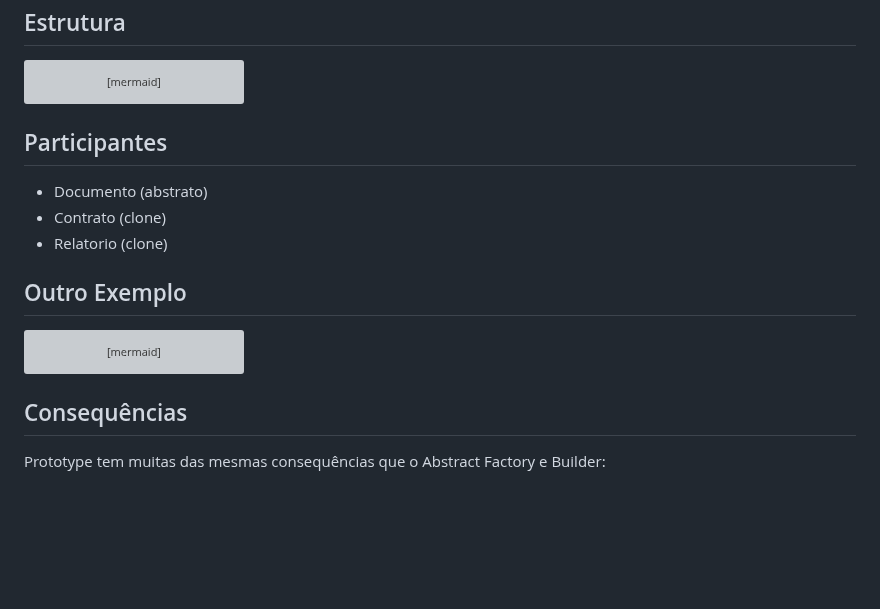
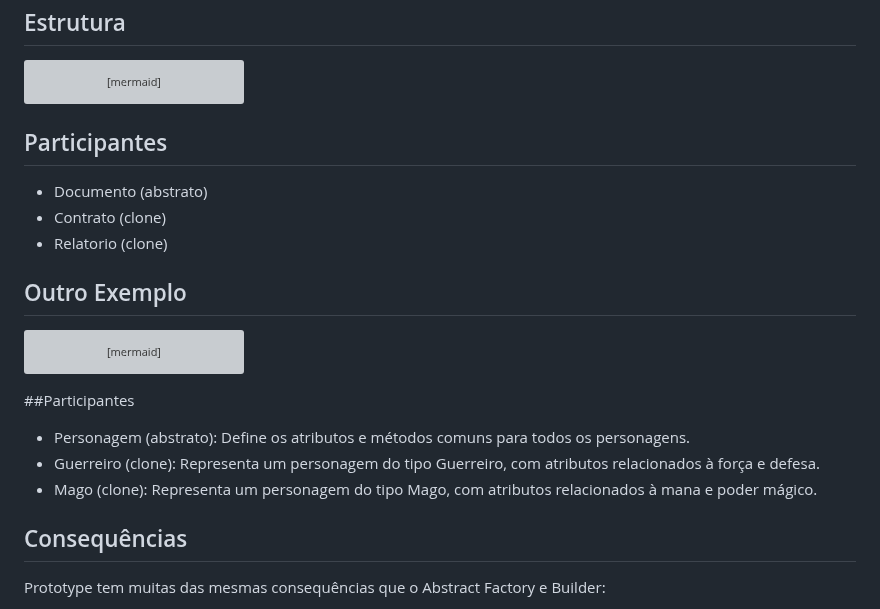
Before and after one commit to LuisPassosRamos/seminario-ppr-criacional-prototype, a Markdown page: README.md, the part around the change. Drawn GitHub-style; blank space fills up the shorter version; grey boxes are pictures that could not be loaded.

Commit message:
EXEMPO II(atualizado)

````diff
--- a/README.md
+++ b/README.md
@@ -62,8 +62,8 @@ classDiagram
 
 
 ```
+## Participantes
 
-## Participantes
 - Documento (abstrato)
 - Contrato (clone)
 - Relatorio (clone)
@@ -98,6 +98,11 @@ classDiagram
     note for Guerreiro "Personagem com alta defesa e força física"
     note for Mago "Personagem com habilidades mágicas e alto poder de ataque"
 ```
+##Participantes
+
+- Personagem (abstrato): Define os atributos e métodos comuns para todos os personagens.
+- Guerreiro (clone): Representa um personagem do tipo Guerreiro, com atributos relacionados à força e defesa.
+- Mago (clone): Representa um personagem do tipo Mago, com atributos relacionados à mana e poder mágico.
 
 
 ## Consequências
````
